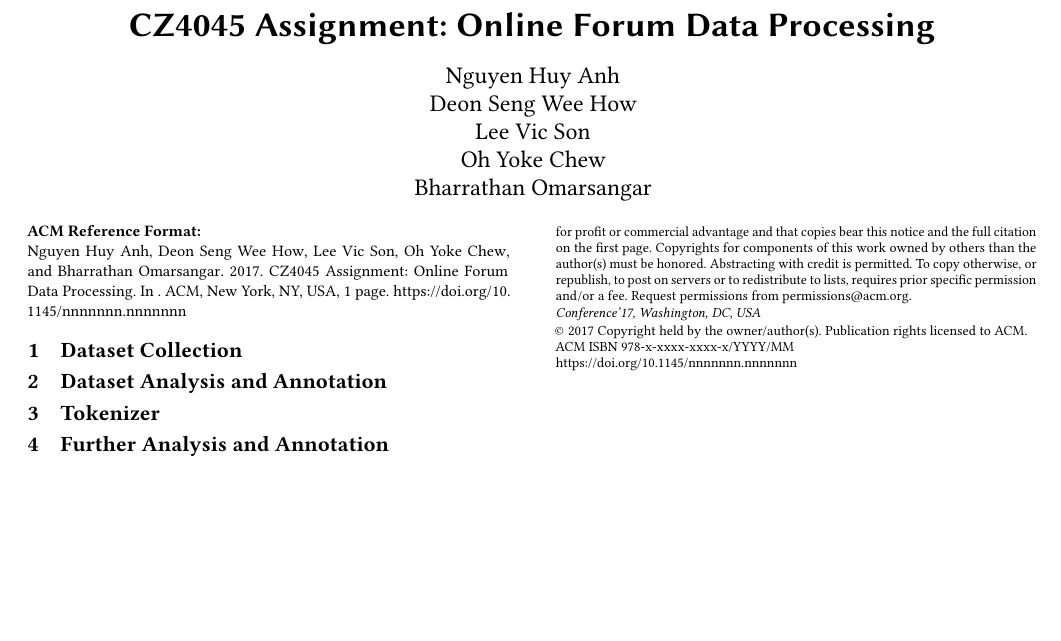
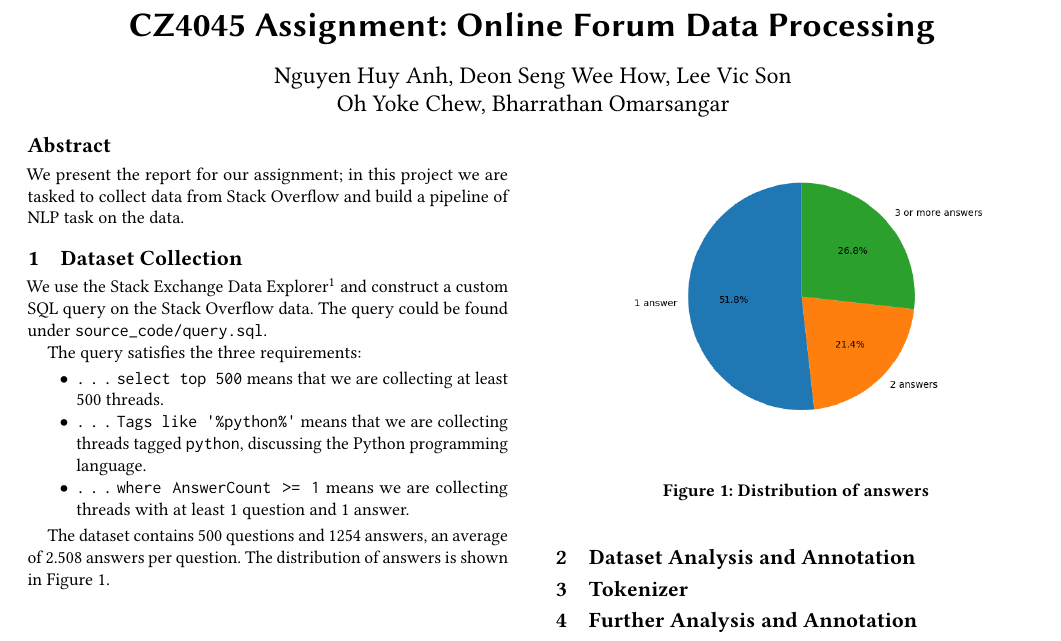
Before and after one commit to nguyenhuyanhh/cz4045, a LaTeX paper (report/report.tex, which reads report/body.tex): part of the page, cut so that both start at the same text, the shorter picture padded with empty space. Compiled offline with pdfLaTeX.

Commit message:
report: part1 (data collection)

```diff
--- a/report/body.tex
+++ b/report/body.tex
@@ -1,4 +1,29 @@
 \section{Dataset Collection}
+
+We use the Stack Exchange Data
+Explorer\footnote{\texttt{https://data.stackexchange.com/stackoverflow/query/new}}
+and construct a custom SQL query on the Stack Overflow data. The query could be
+found under \texttt{source\_code/query.sql}.
+
+The query satisfies the three requirements:
+
+\begin{itemize}
+    \item \texttt{\ldots select top 500} means that we are collecting at least
+    500 threads.
+    \item \texttt{\ldots Tags like \textquotesingle{}\%python\%\textquotesingle{}}
+    means that we are collecting threads tagged \texttt{python}, discussing the
+    Python programming language.
+    \item \texttt{\ldots where AnswerCount >= 1} means we are collecting
+    threads with at least 1 question and 1 answer.
+\end{itemize}
+
+The dataset contains 500 questions and 1254 answers, an average of 2.508 answers
+per question. The distribution of answers is shown in Figure~\ref{ans-dist}.
+
+\begin{figure}[h]
+\includegraphics[width=0.9\linewidth]{no_ans_per_qn}
+\caption{Distribution of answers}\label{ans-dist}
+\end{figure}
 
 \section{Dataset Analysis and Annotation}
 
--- a/report/report.tex
+++ b/report/report.tex
@@ -5,19 +6,18 @@
 \begin{document}
 \title{CZ4045 Assignment: Online Forum Data Processing}
 
-\author{Nguyen Huy Anh}
-\author{Deon Seng Wee How}
-\author{Lee Vic Son}
-\author{Oh Yoke Chew}
-\author{Bharrathan Omarsangar}
+\author{Nguyen Huy Anh, Deon Seng Wee How, Lee Vic Son}
+\author{Oh Yoke Chew, Bharrathan Omarsangar}
 
-% \begin{abstract}
-% This paper provides a sample of a \LaTeX\ document which conforms,
-% somewhat loosely, to the formatting guidelines for
-% ACM SIG Proceedings.\footnote{This is an abstract footnote}
-% \end{abstract}
+\begin{abstract}
+We present the report for our assignment; in this project we are tasked to
+collect data from Stack Overflow and build a pipeline of NLP task on the data.
+\end{abstract}
 
-% \keywords{ACM proceedings, \LaTeX, text tagging}
+% Removes ACM stuff
+\settopmatter{printacmref=false}
+\renewcommand\footnotetextcopyrightpermission[1]{}
+% \pagestyle{plain}
 
 \maketitle
 
```
Also changed, not shown: report/report.tex (1 more changed lines).
